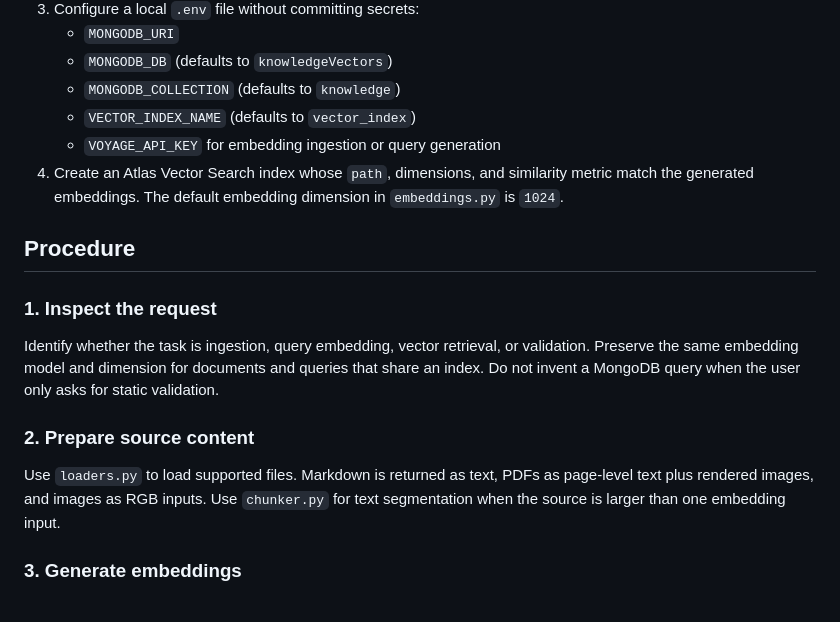
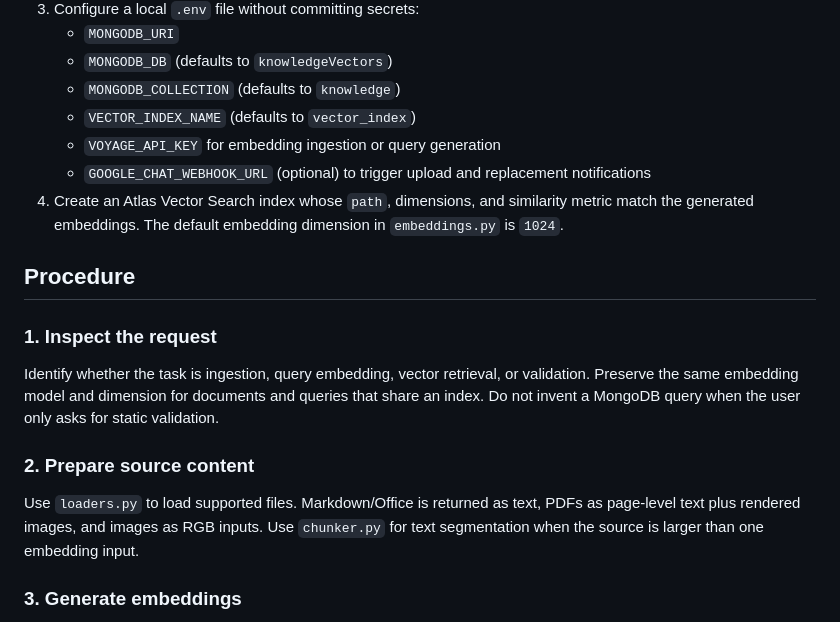
Before and after one commit to jacolinv/mongodb-vector-skill, a Markdown page: SKILL.md, the part around one of its changes. Rendered like a GitHub page.

```diff
--- a/SKILL.md
+++ b/SKILL.md
@@ -28,6 +28,7 @@ Use this workspace to prepare multimodal knowledge, generate embeddings, persist
    - `MONGODB_COLLECTION` (defaults to `knowledge`)
    - `VECTOR_INDEX_NAME` (defaults to `vector_index`)
    - `VOYAGE_API_KEY` for embedding ingestion or query generation
+   - `GOOGLE_CHAT_WEBHOOK_URL` (optional) to trigger upload and replacement notifications
 4. Create an Atlas Vector Search index whose `path`, dimensions, and similarity metric match the generated embeddings. The default embedding dimension in `embeddings.py` is `1024`.
 
 ## Procedure
@@ -38,7 +39,7 @@ Identify whether the task is ingestion, query embedding, vector retrieval, or va
 
 ### 2. Prepare source content
 
-Use `loaders.py` to load supported files. Markdown is returned as text, PDFs as page-level text plus rendered images, and images as RGB inputs. Use `chunker.py` for text segmentation when the source is larger than one embedding input.
+Use `loaders.py` to load supported files. Markdown/Office is returned as text, PDFs as page-level text plus rendered images, and images as RGB inputs. Use `chunker.py` for text segmentation when the source is larger than one embedding input.
 
 ### 3. Generate embeddings
 
```
Also changed, not shown: other parts of SKILL.md (+5 -5 lines).
